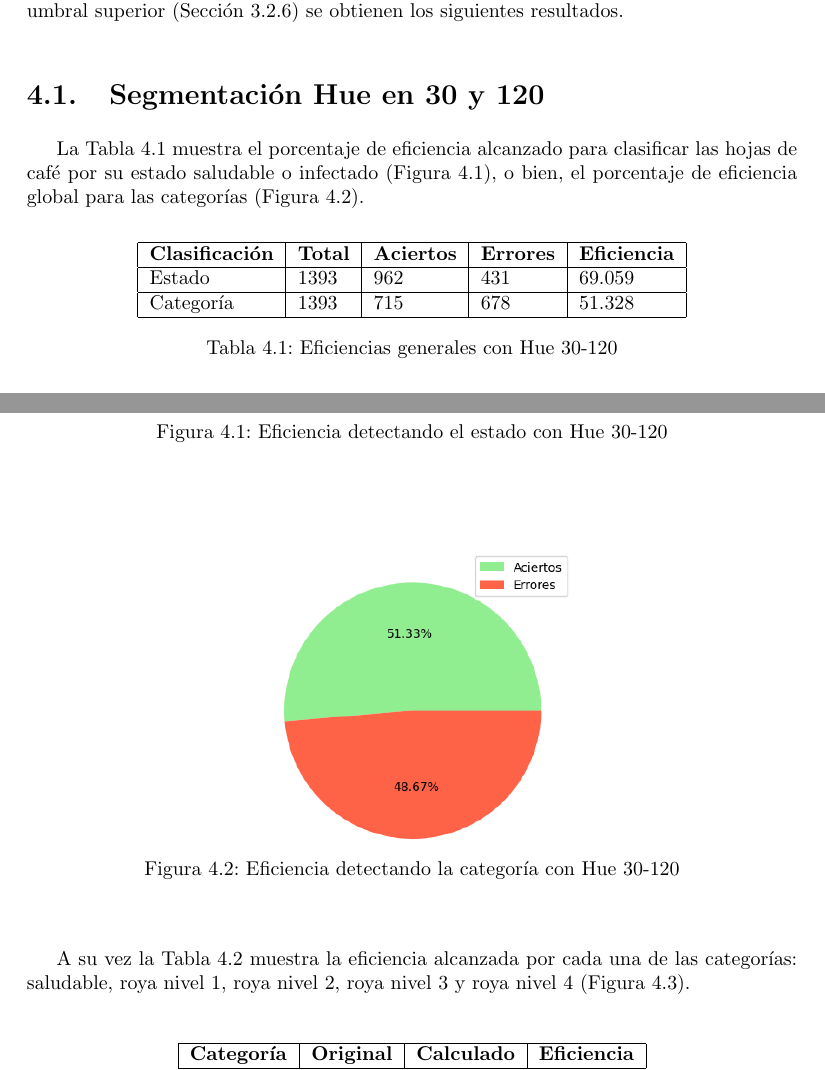
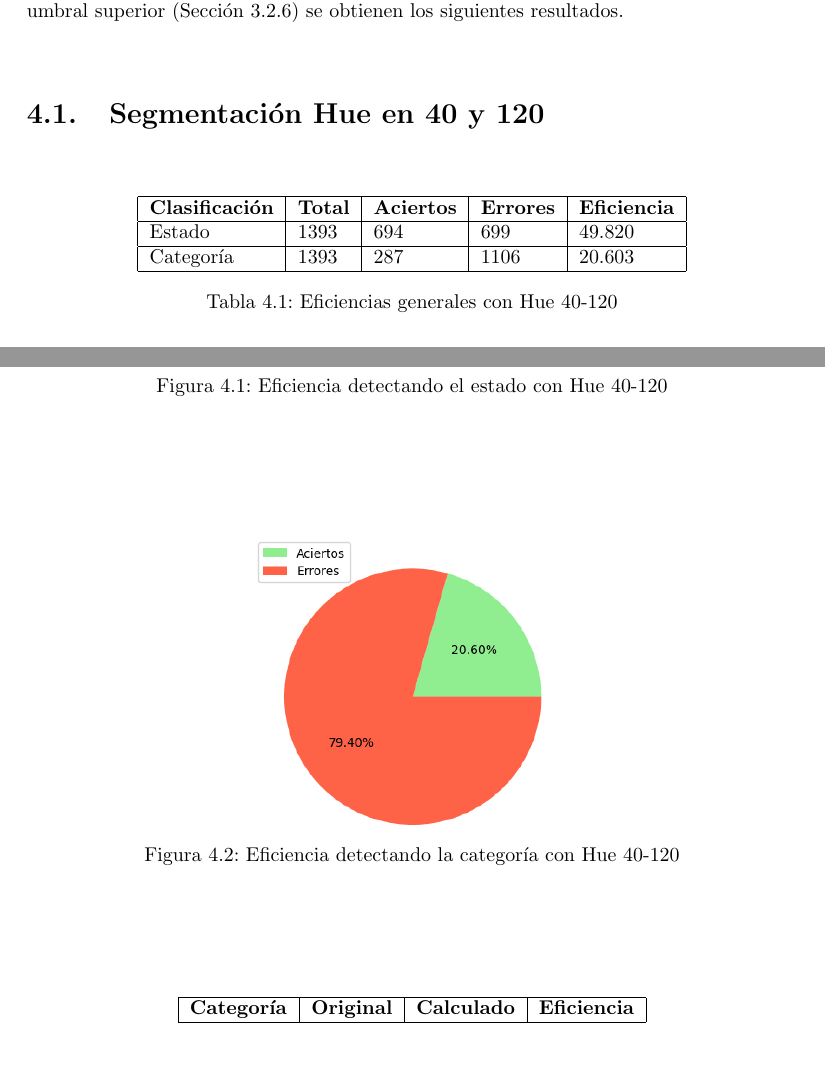
Before and after one commit to LindermanDgz/coffee-leaves-classification, a LaTeX book (docs/src/CoffeeLeavesClassification.tex, which reads docs/src/results/result_30_120.tex): two parts of pages 25 and 26 of 42, joined at a grey line, cut so that both start at the same text, the shorter picture padded with empty space. Compiled offline with pdfLaTeX.

```diff
--- a/docs/src/results/result_30_120.tex
+++ b/docs/src/results/result_30_120.tex
@@ -1,5 +1,3 @@
-La \Cref{table:efficiency_general_30_120} muestra el porcentaje de eficiencia alcanzado para clasificar las hojas de café por su estado saludable o infectado (\Cref{img:efficiency_state_30_120}), o bien, el porcentaje de eficiencia global para las categorías (\Cref{img:efficiency_category_30_120}).
-
 \begin{table}[H]
 \centering
 \begin{tabular}{|l|l|l|l|l|}
@@ -33,8 +31,6 @@
 
 \captionsetup[figure]{skip=10pt}
 
-A su vez la \Cref{table:efficiency_categories_30_120} muestra la eficiencia alcanzada por cada una de las categorías: saludable, roya nivel 1, roya nivel 2, roya nivel 3 y roya nivel 4 (\Cref{img:efficiency_categories_30_120}).
-
 \begin{table}[H]
 \centering
 \begin{tabular}{|l|c|c|c|}
```
Also changed, not shown: docs/src/Results.tex (+3 -3 lines), docs/CoffeeLeavesClassification.pdf.
